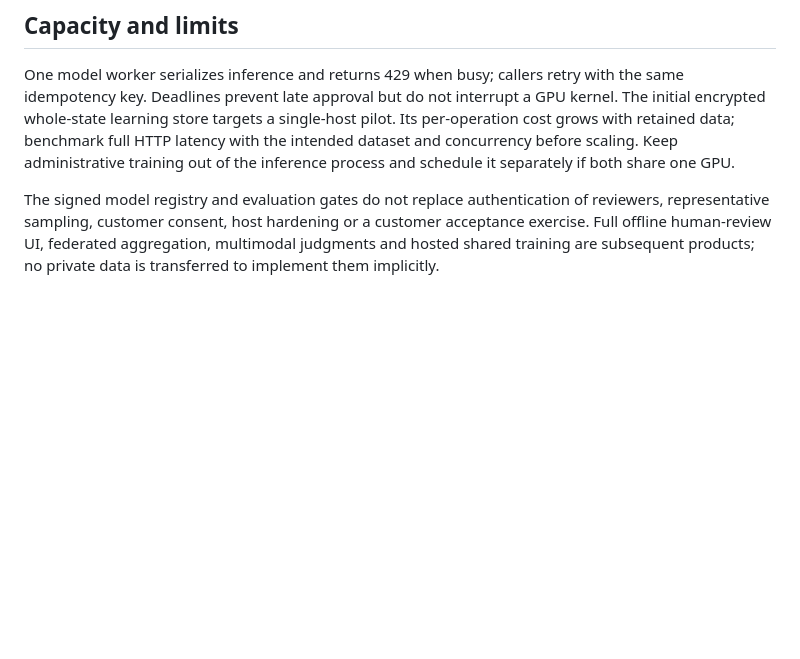
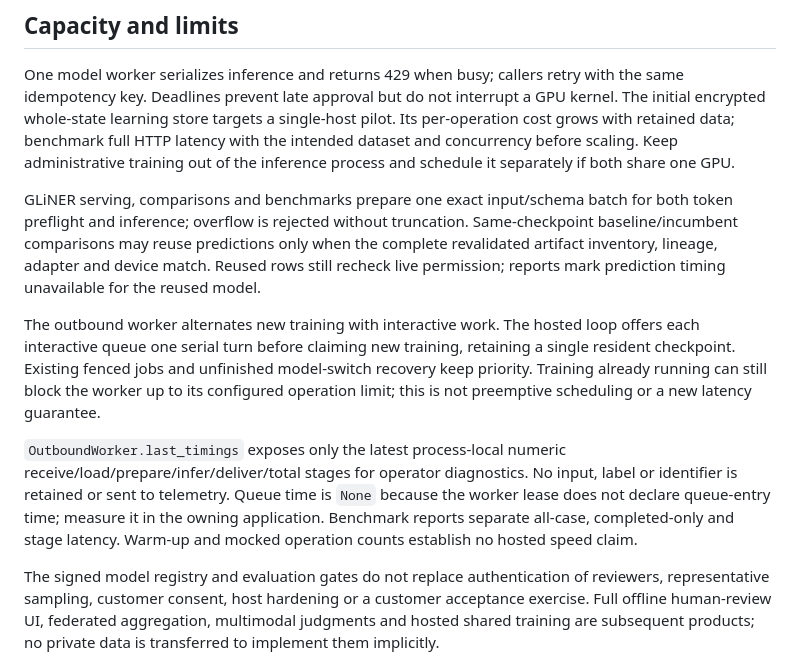
Before and after one commit to Noc2/rateloop-evaluator, a Markdown page: docs/operations.md, the part around the change. Rendered like a GitHub page; blank space fills up the shorter version.

Commit message:
docs(operations): describe bounded scheduling and private timing diagnostics

```diff
--- a/docs/operations.md
+++ b/docs/operations.md
@@ -35,6 +35,21 @@ Back up only with workers/training stopped. Test restoring a copy onto a separat
 ## Capacity and limits
 
 One model worker serializes inference and returns 429 when busy; callers retry with the same idempotency key. Deadlines prevent late approval but do not interrupt a GPU kernel. The initial encrypted whole-state learning store targets a single-host pilot. Its per-operation cost grows with retained data; benchmark full HTTP latency with the intended dataset and concurrency before scaling. Keep administrative training out of the inference process and schedule it separately if both share one GPU.
+
+GLiNER serving, comparisons and benchmarks prepare one exact input/schema batch for both token preflight and
+inference; overflow is rejected without truncation. Same-checkpoint baseline/incumbent comparisons may reuse predictions
+only when the complete revalidated artifact inventory, lineage, adapter and device match. Reused rows still recheck
+live permission; reports mark prediction timing unavailable for the reused model.
+
+The outbound worker alternates new training with interactive work. The hosted loop offers each interactive queue one
+serial turn before claiming new training, retaining a single resident checkpoint. Existing fenced jobs and unfinished
+model-switch recovery keep priority. Training already running can still block the worker up to its configured operation
+limit; this is not preemptive scheduling or a new latency guarantee.
+
+`OutboundWorker.last_timings` exposes only the latest process-local numeric receive/load/prepare/infer/deliver/total
+stages for operator diagnostics. No input, label or identifier is retained or sent to telemetry. Queue time is `None`
+because the worker lease does not declare queue-entry time; measure it in the owning application. Benchmark reports
+separate all-case, completed-only and stage latency. Warm-up and mocked operation counts establish no hosted speed claim.
 
 The signed model registry and evaluation gates do not replace authentication of reviewers, representative sampling, customer consent, host hardening or a customer acceptance exercise. Full offline human-review UI, federated aggregation, multimodal judgments and hosted shared training are subsequent products; no private data is transferred to implement them implicitly.
 
```
